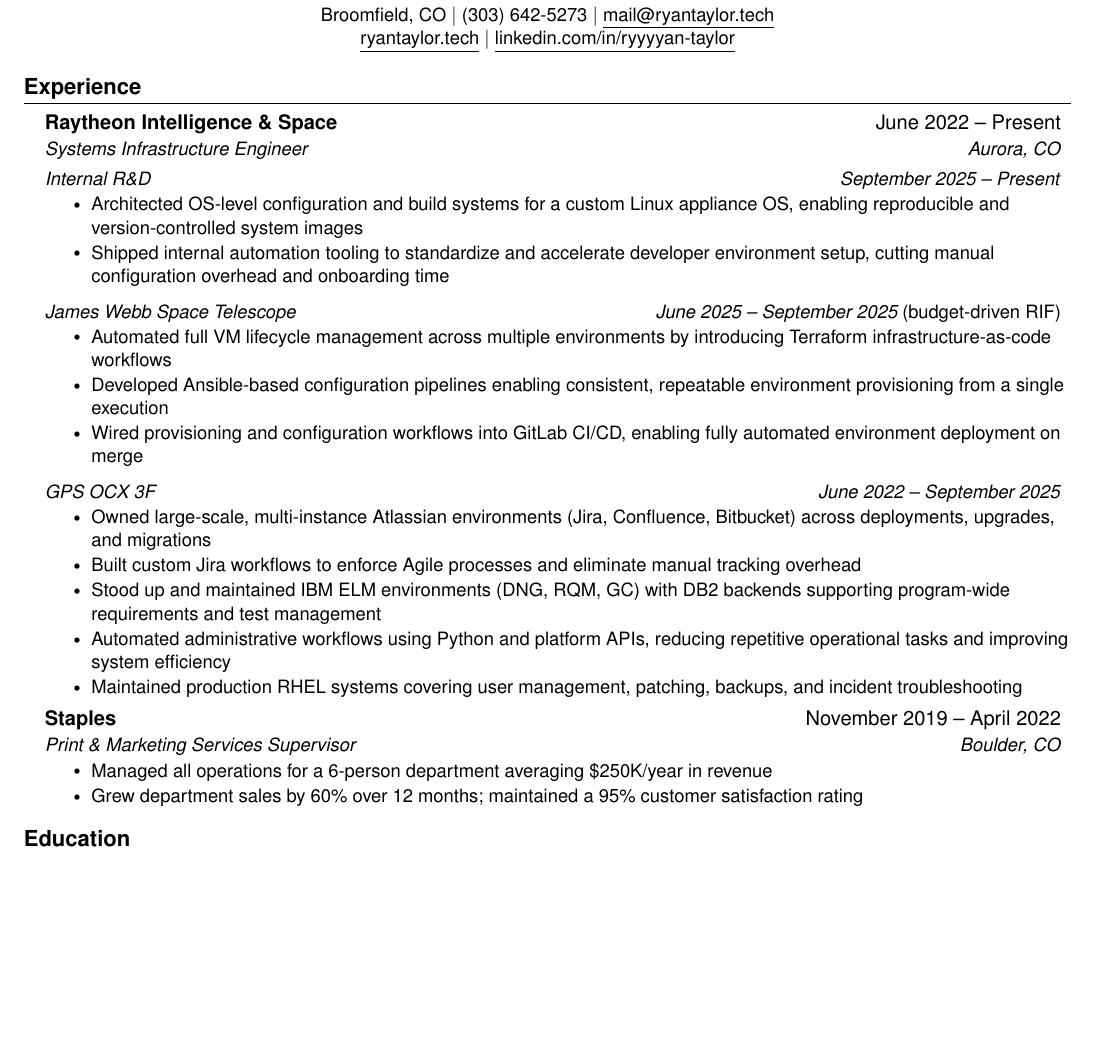
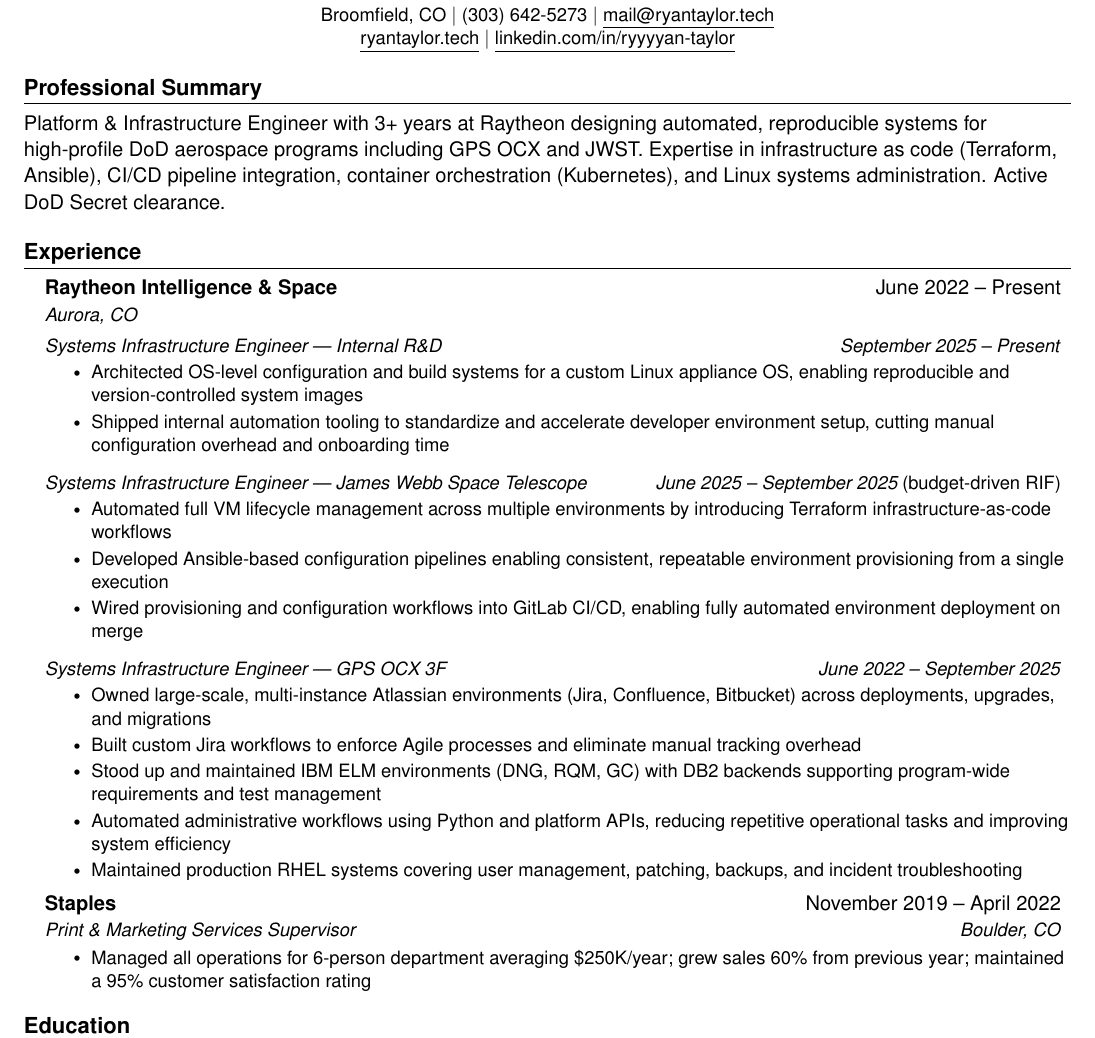
Before and after one commit to ryyyyan-taylor/ryantaylor.tech, a LaTeX CV (resume.tex): part of the page before the commit and part of page 1 of 2 after it, cut so that both start at the same text, the shorter picture padded with empty space. Compiled offline with pdfLaTeX.

Commit message:
Update resume and website with structural improvements
- Add Professional Summary section to resume
- Add explicit job titles to Raytheon sub-roles (Systems Infrastructure Engineer — [Program])
- Create new \resumeSubheadingNoTitle command to handle company-level headings without repeating job title
- Update LinkedIn URL to linkedin.com/in/ryantaylortech across both resume and website

```diff
--- a/resume.tex
+++ b/resume.tex
@@ -54,6 +55,14 @@
     \begin{tabular*}{0.97\textwidth}[t]{l@{\extracolsep{\fill}}r}
       \textbf{#1} & #2 \\
       \textit{\small#3} & \textit{\small #4} \\
+    \end{tabular*}\vspace{-7pt}
+}
+
+\newcommand{\resumeSubheadingNoTitle}[3]{
+  \vspace{-2pt}\item
+    \begin{tabular*}{0.97\textwidth}[t]{l@{\extracolsep{\fill}}r}
+      \textbf{#1} & #2 \\
+      \textit{\small#3} & \\
     \end{tabular*}\vspace{-7pt}
 }
 
@@ -89,28 +100,33 @@
   (303) 642-5273 $|$
   \href{mailto:mail@ryantaylor.tech}{\underline{mail@ryantaylor.tech}} \\
   \href{https://ryantaylor.tech}{\underline{ryantaylor.tech}} $|$
-  \href{https://linkedin.com/in/ryyyyan-taylor}{\underline{linkedin.com/in/ryyyyan-taylor}}
+  \href{https://linkedin.com/in/ryantaylortech}{\underline{linkedin.com/in/ryyyyan-taylor}}
   % \href{https://github.com/ryyyyan-taylor}{\underline{github.com/ryyyyan-taylor}}
 \end{center}
+
+
+%-----------SUMMARY-----------
+\section{Professional Summary}
+  Platform \& Infrastructure Engineer with 3+ years at Raytheon designing automated, reproducible systems for high-profile DoD aerospace programs including GPS OCX and JWST. Expertise in infrastructure as code (Terraform, Ansible), CI/CD pipeline integration, container orchestration (Kubernetes), and Linux systems administration. Active DoD Secret clearance.
 
 
 %-----------EXPERIENCE-----------
 \section{Experience}
   \resumeSubHeadingListStart
 
-    \resumeSubheading
+    \resumeSubheadingNoTitle
       {Raytheon Intelligence \& Space}{June 2022 -- Present}
-      {Systems Infrastructure Engineer}{Aurora, CO}
+      {Aurora, CO}
 
       \resumeSubSubheading
-        {Internal R\&D}{September 2025 -- Present}
+        {Systems Infrastructure Engineer — Internal R\&D}{September 2025 -- Present}
       \resumeItemListStart
         \resumeItem{Architected OS-level configuration and build systems for a custom Linux appliance OS, enabling reproducible and version-controlled system images}
         \resumeItem{Shipped internal automation tooling to standardize and accelerate developer environment setup, cutting manual configuration overhead and onboarding time}
       \resumeItemListEnd
 
       \resumeSubSubheading
-        {James Webb Space Telescope}{June 2025 -- September 2025 {\normalfont(budget-driven RIF)}}
+        {Systems Infrastructure Engineer — James Webb Space Telescope}{June 2025 -- September 2025 {\normalfont(budget-driven RIF)}}
       \resumeItemListStart
         \resumeItem{Automated full VM lifecycle management across multiple environments by introducing Terraform infrastructure-as-code workflows}
         \resumeItem{Developed Ansible-based configuration pipelines enabling consistent, repeatable environment provisioning from a single execution}
@@ -118,7 +134,7 @@
       \resumeItemListEnd
 
       \resumeSubSubheading
-        {GPS OCX 3F}{June 2022 -- September 2025}
+        {Systems Infrastructure Engineer — GPS OCX 3F}{June 2022 -- September 2025}
       \resumeItemListStart
         \resumeItem{Owned large-scale, multi-instance Atlassian environments (Jira, Confluence, Bitbucket) across deployments, upgrades, and migrations}
         \resumeItem{Built custom Jira workflows to enforce Agile processes and eliminate manual tracking overhead}
@@ -131,8 +147,7 @@
       {Staples}{November 2019 -- April 2022}
       {Print \& Marketing Services Supervisor}{Boulder, CO}
       \resumeItemListStart
-        \resumeItem{Managed all operations for a 6-person department averaging \$250K/year in revenue}
-        \resumeItem{Grew department sales by 60\% over 12 months; maintained a 95\% customer satisfaction rating}
+        \resumeItem{Managed all operations for 6-person department averaging \$250K/year; grew sales 60\% from previous year; maintained a 95\% customer satisfaction rating}
       \resumeItemListEnd
 
   \resumeSubHeadingListEnd
```
Also changed, not shown: resume.tex (4 more changed lines), 1 other file.
